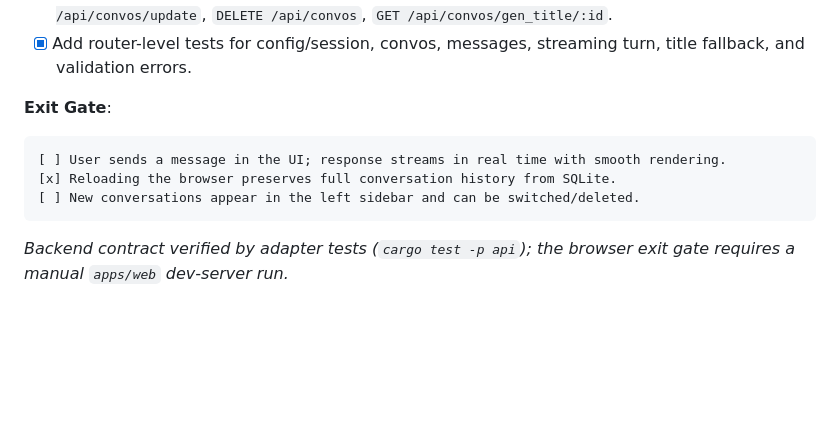
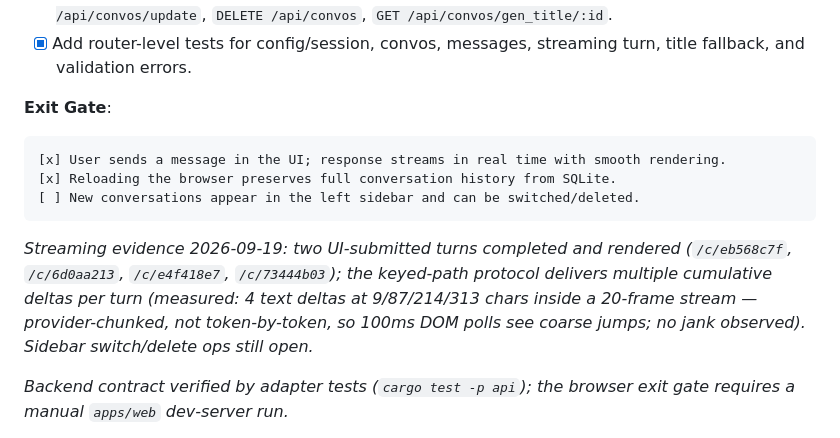
Before and after one commit to mansourvery-hub/Knowledgeable, a Markdown page: docs/agent-context/roadmap_and_state.md, the part around the change. GitHub-like rendering; blank space fills up the shorter version.

Commit message:
docs: tick M2 streaming box on UI-turn + keyed-delta evidence

````diff
--- a/docs/agent-context/roadmap_and_state.md
+++ b/docs/agent-context/roadmap_and_state.md
@@ -120,10 +120,17 @@ exceptions), inventoried below._
 
 **Exit Gate**:
 ```text
-[ ] User sends a message in the UI; response streams in real time with smooth rendering.
+[x] User sends a message in the UI; response streams in real time with smooth rendering.
 [x] Reloading the browser preserves full conversation history from SQLite.
 [ ] New conversations appear in the left sidebar and can be switched/deleted.
 ```
+
+_Streaming evidence 2026-09-19: two UI-submitted turns completed and rendered
+(`/c/eb568c7f`, `/c/6d0aa213`, `/c/e4f418e7`, `/c/73444b03`); the keyed-path
+protocol delivers multiple cumulative deltas per turn (measured: 4 text deltas
+at 9/87/214/313 chars inside a 20-frame stream — provider-chunked, not
+token-by-token, so 100ms DOM polls see coarse jumps; no jank observed).
+Sidebar switch/delete ops still open._
 
 _Backend contract verified by adapter tests (`cargo test -p api`); the browser
 exit gate requires a manual `apps/web` dev-server run._
````
